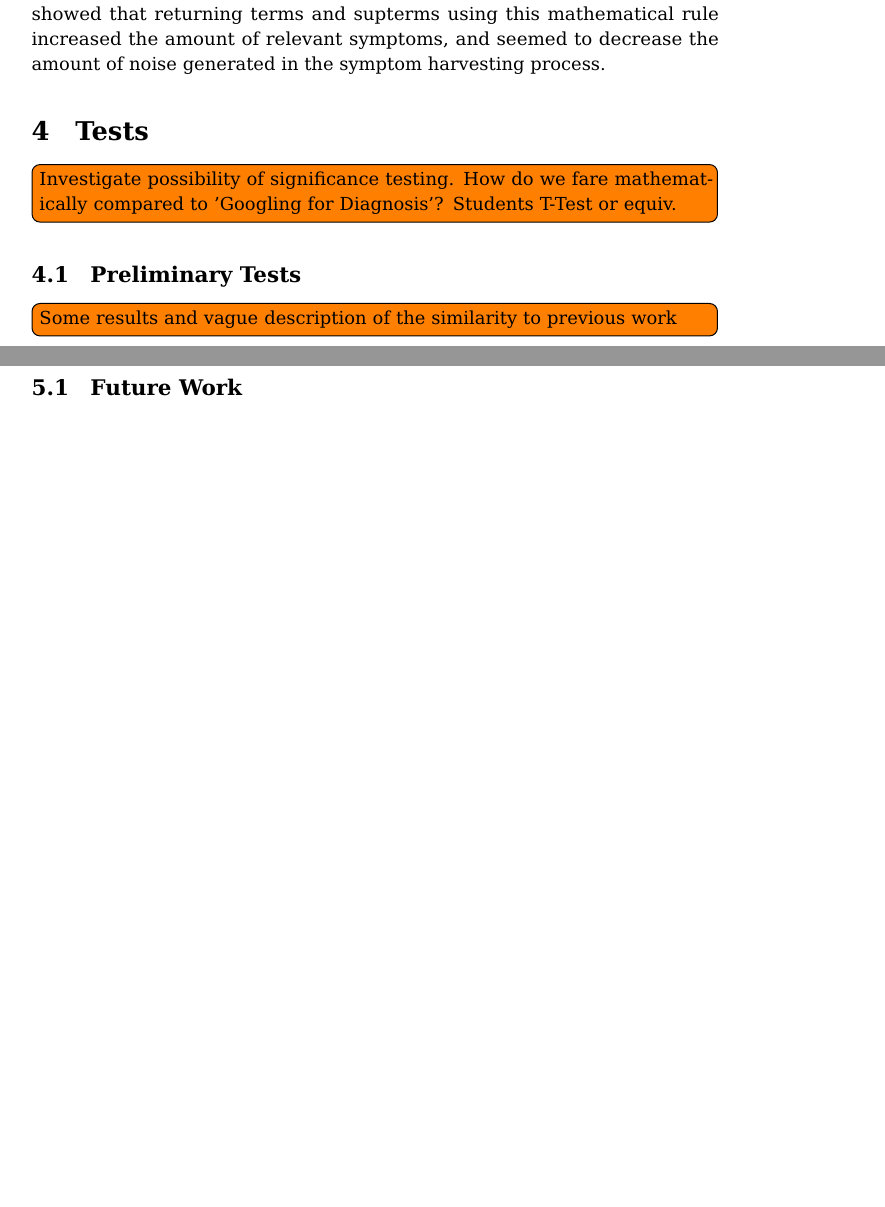
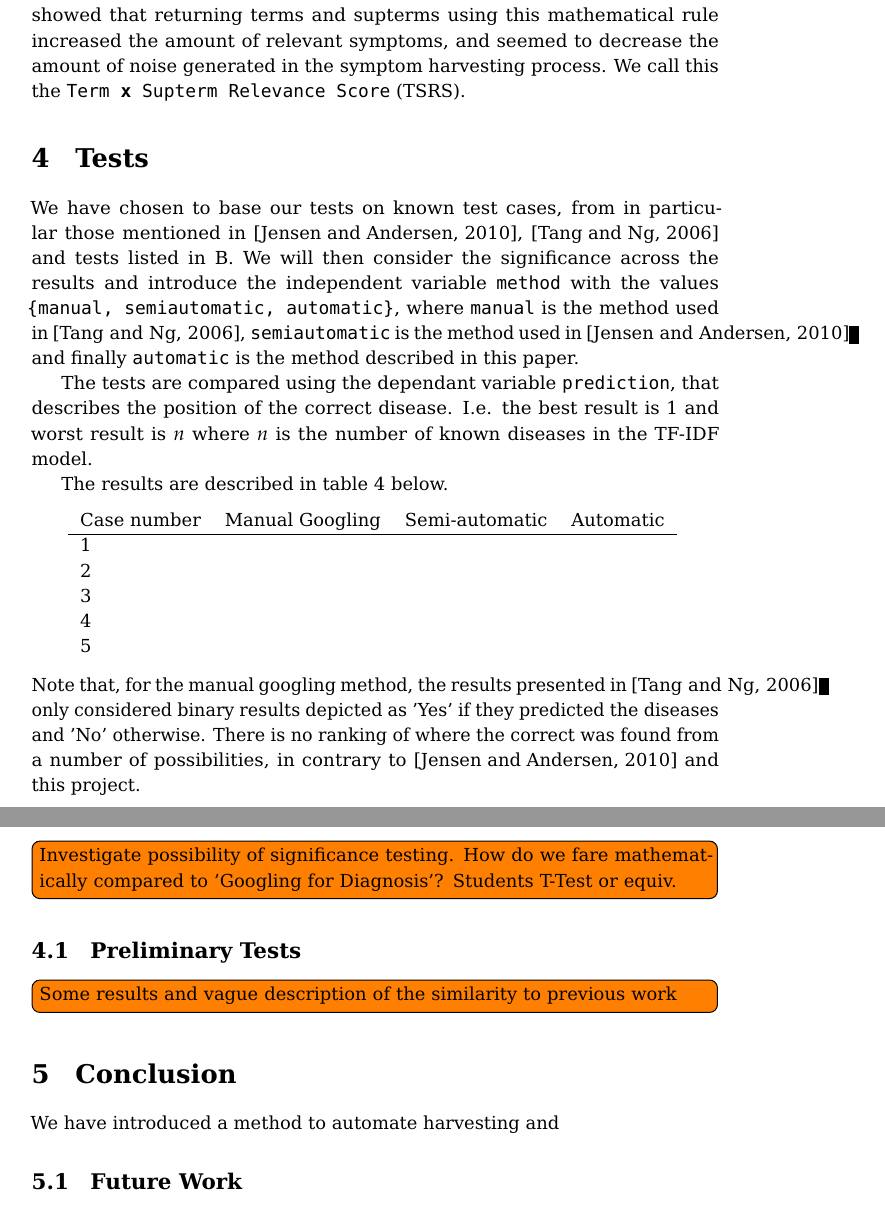
Before and after one commit to narzeja/disease-crawler, a LaTeX paper (report/report.tex): two parts of pages 6 and 7 of 8, joined at a grey line, cut so that both start at the same text, the shorter picture padded with empty space. Compiled offline with pdfLaTeX.

Commit message:
report text and functionality here and there

```diff
--- a/report/report.tex
+++ b/report/report.tex
@@ -350,8 +363,8 @@ using the mathematical rule:
 Anecdotal observations during the development phase of this module
 showed that returning terms and supterms using this mathematical rule
 increased the amount of relevant symptoms, and seemed to decrease the
-amount of noise generated in the symptom harvesting process.
-
+amount of noise generated in the symptom harvesting process. We call
+this the \texttt{Term \textbf{x} Supterm Relevance Score} (TSRS).
 
 %\subsubsection{Feature Extraction using NLP}
 %We will use NLP techniques to extract candidates for this
@@ -392,6 +405,39 @@ amount of noise generated in the symptom harvesting process.
 
 
 \section{Tests}
+We have chosen to base our tests on known test cases, from in particular
+those mentioned in \cite{jensenandersen}, \cite{googlingdiagnosis} and
+tests listed in \ref{app:tests}. We will then consider the significance
+across the results and introduce the independent variable
+\texttt{method} with the values \texttt{\{manual, semiautomatic,
+automatic\}}, where \texttt{manual} is the method used in
+\cite{googlingdiagnosis}, \texttt{semiautomatic} is the method used in
+\cite{jensenandersen} and finally \texttt{automatic} is the method
+described in this paper.
+
+The tests are compared using the dependant variable \texttt{prediction},
+that describes the position of the correct disease. I.e. the best result
+is 1 and worst result is $n$ where $n$ is the number of known diseases
+in the TF-IDF model.
+
+The results are described in table \ref{tab:results1} below.
+\begin{center}
+	\begin{tabular}{llll}
+		Case number & Manual Googling & Semi-automatic & Automatic \\ \hline
+		1 &  &  &  \\
+		2 &  &  &  \\
+		3 &  &  &  \\
+		4 &  &  &  \\
+		5 &  &  &  \\
+	\end{tabular}
+	\label{tab:results1}
+\end{center}
+Note that, for the manual googling method, the results presented in
+\cite{googlingdiagnosis} only considered binary results depicted as
+'Yes' if they predicted the diseases and 'No' otherwise. There is no
+ranking of where the correct was found from a number of possibilities,
+in contrary to \cite{jensenandersen} and this project.
+
 \todo[inline]{Investigate possibility of significance testing. How do we fare mathematically compared to 'Googling for Diagnosis'? Students T-Test or equiv.}
 
 \subsection{Preliminary Tests}
@@ -399,6 +445,8 @@ amount of noise generated in the symptom harvesting process.
 
 
 \section{Conclusion}
+We have introduced a method to automate harvesting and
+
 
 \subsection{Future Work}
 Symptom extraction is a complex problem that requires the system to have
```
Also changed, not shown: report/bib.bib (+3 -3 lines), report/report.tex (46 more changed lines), 2 other files.
